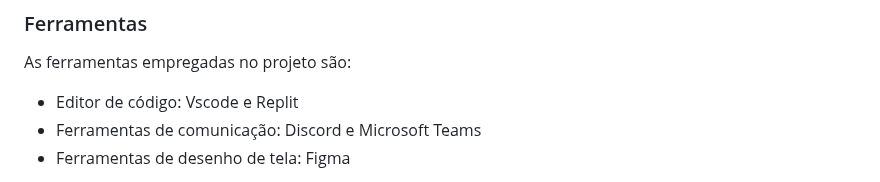
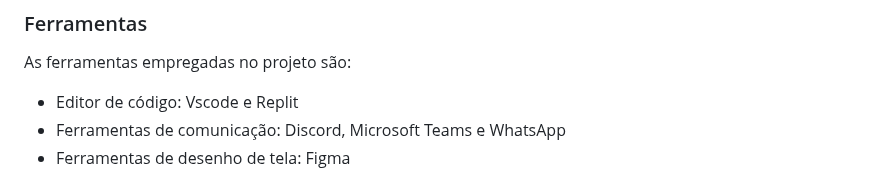
Before and after one commit to ICEI-PUC-Minas-PMV-ADS/pmv-ads-2023-1-e1-proj-web-t11-pmv-ads-2023-1-e1-proj-web-t11-01, a Markdown page: docs/03-Metodologia.md, the part around the change. Drawn GitHub-style.

```diff
--- a/docs/03-Metodologia.md
+++ b/docs/03-Metodologia.md
@@ -69,7 +69,7 @@ Coloque  informações sobre detalhes da implementação do Scrum seguido pelo g
 As ferramentas empregadas no projeto são:
 
 - Editor de código: Vscode e Replit
-- Ferramentas de comunicação: Discord e Microsoft Teams
+- Ferramentas de comunicação: Discord, Microsoft Teams e WhatsApp
 - Ferramentas de desenho de tela: Figma
 
 O editor de código foi escolhido porque ele possui uma integração com o
```
